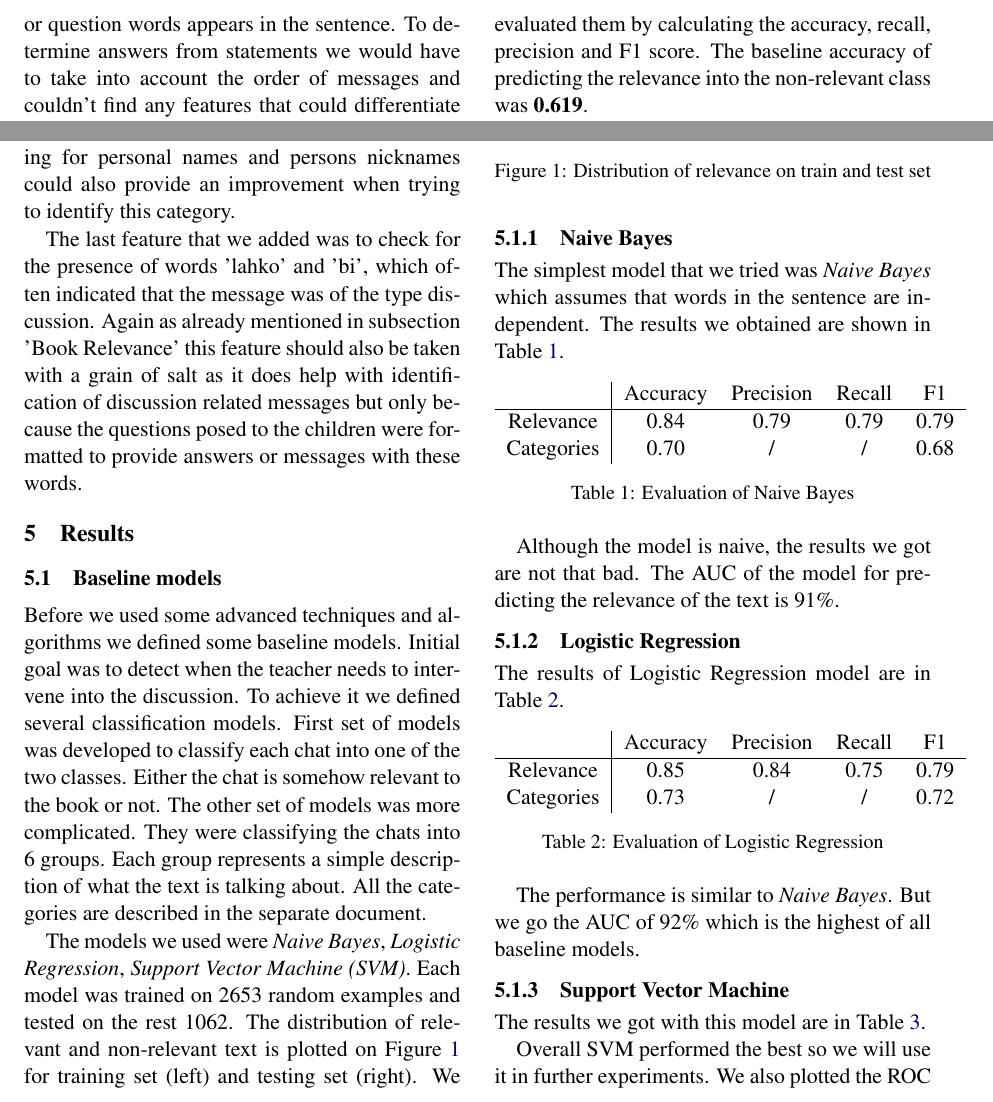
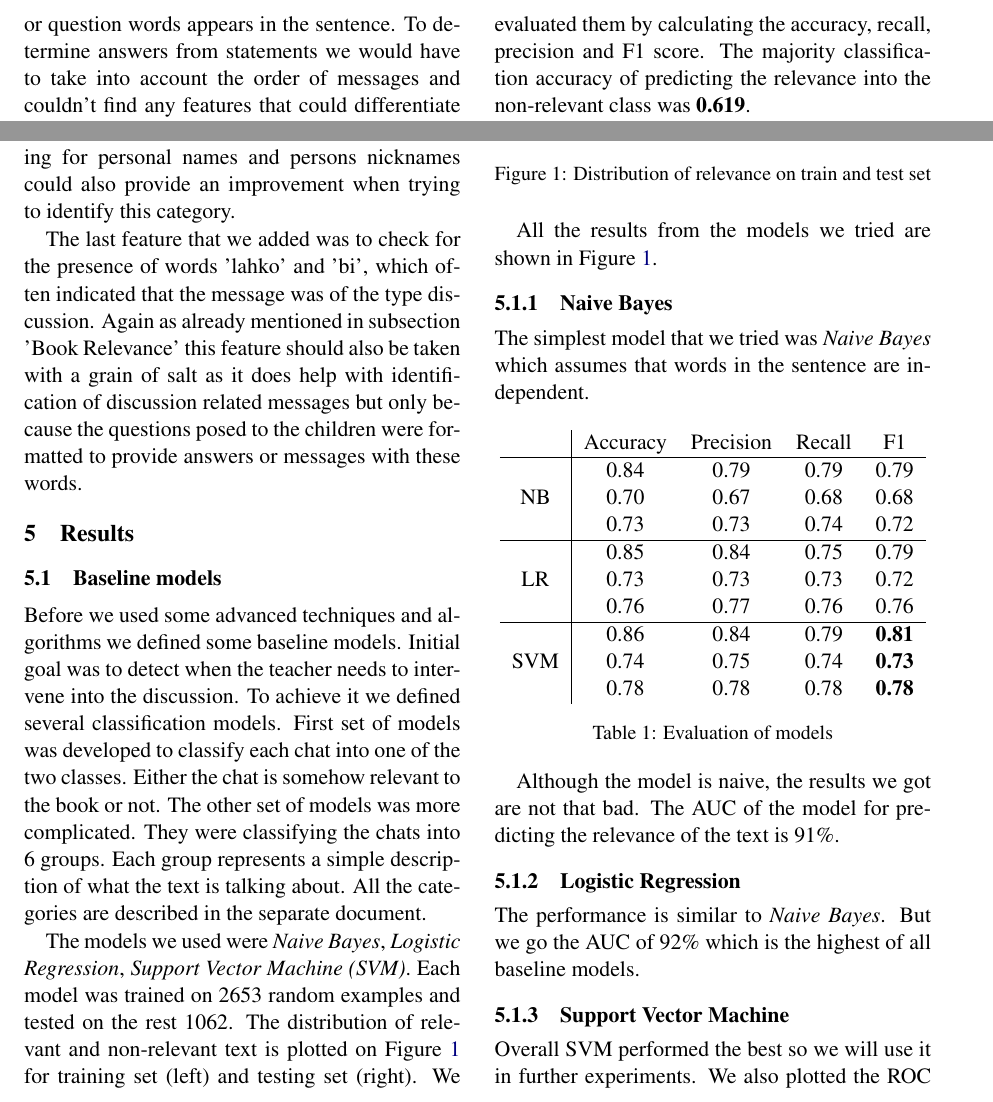
Before and after one commit to domenkos/IMapBook-NLP, a LaTeX paper (report/main.tex): two parts of page 4 of 5, joined at a grey line, cut so that both start at the same text. Compiled offline with pdfLaTeX.

Commit message:
fixed some of TODOS, started with future work

```diff
--- a/report/main.tex
+++ b/report/main.tex
@@ -11,6 +11,8 @@
 \usepackage{url}
 \usepackage[T1]{fontenc}
 \usepackage{graphicx}
+\usepackage{multirow}
+\usepackage{multicol}
 
 %% Package options:
 %% Short version: "hyperref" and "submission" are the defaults.
@@ -267,7 +269,7 @@ The models we used were \textit{Naive Bayes}, \textit{Logistic Regression}, \tex
 Each model was trained on 2653 random examples and tested on the rest 1062.
 The distribution of relevant and non-relevant text is plotted on Figure~\ref{fig:fig1} for training set (left) and testing set (right).
 We evaluated them by calculating the accuracy, recall, precision and F1 score.
-The baseline accuracy of predicting the relevance into the non-relevant class was \textbf{0.619}.
+The majority classification accuracy of predicting the relevance into the non-relevant class was \textbf{0.619}.
 
 \begin{figure}[h]
     \centering
@@ -276,42 +278,71 @@ The baseline accuracy of predicting the relevance into the non-relevant class wa
     \label{fig:fig1}
 \end{figure}
 
+All the results from the models we tried are shown in Figure~\ref{tab:tab1}.
+
 \subsubsection{Naive Bayes}
 The simplest model that we tried was \textit{Naive Bayes} which assumes that words in the sentence are independent.
-The results we obtained are shown in Table~\ref{tab:tab1}.
+% The results we obtained are shown in Table~\ref{tab:tab1}.
 
+% \begin{table}[h]
+%     \centering
+%     \begin{tabular}{ c | c c c c }
+%          & Accuracy & Precision & Recall & F1 \\
+%          \hline
+%          Relevance & 0.84 & 0.79 & 0.79 & 0.79 \\
+%          Categories & 0.70 & 0.67 & 0.68 & 0.68 \\
+%     \end{tabular}
+%     \caption{Evaluation of Naive Bayes}
+%     \label{tab:tab1}
+% \end{table}
+
+
+% First line Relevant
+% Second line Category
+% Third line Type
 \begin{table}[h]
     \centering
-    \begin{tabular}{ c | c c c c }
+    \begin{tabular}{c | c c c c}
          & Accuracy & Precision & Recall & F1 \\
-         \hline
-         Relevance & 0.84 & 0.79 & 0.79 & 0.79 \\
-         Categories & 0.70 & / & / & 0.68 \\
+    \hline
+    \multirow{3}{*}{NB} & 0.84 & 0.79 & 0.79 & 0.79 \\
+                & 0.70 & 0.67 & 0.68 & 0.68 \\
+                & 0.73 & 0.73 & 0.74 & 0.72 \\
+    \hline
+    \multirow{3}{*}{LR} & 0.85 & 0.84 & 0.75 & 0.79 \\
+                & 0.73 & 0.73 & 0.73 & 0.72 \\
+                & 0.76 & 0.77 & 0.76 & 0.76 \\
+    \hline
+    \multirow{3}{*}{SVM} & 0.86 & 0.84 & 0.79 & \textbf{0.81} \\
+                & 0.74 & 0.75 & 0.74 & \textbf{0.73} \\
+                & 0.78 & 0.78 & 0.78 & \textbf{0.78} \\
+
     \end{tabular}
-    \caption{Evaluation of Naive Bayes}
+    \caption{Evaluation of models}
     \label{tab:tab1}
 \end{table}
+
+
 
 Although the model is naive, the results we got are not that bad.
 The AUC of the model for predicting the relevance of the text is 91\%.
 
 \subsubsection{Logistic Regression}
-The results of Logistic Regression model are in Table~\ref{tab:tab2}.
+% The results of Logistic Regression model are in Table~\ref{tab:tab2}.
 
-\begin{table}[h]
-    \centering
-    \begin{tabular}{ c | c c c c }
-         & Accuracy & Precision & Recall & F1 \\
-         \hline
-         Relevance & 0.85 & 0.84 & 0.75 & 0.79 \\
-         Categories & 0.73 & / & / & 0.72 \\
-    \end{tabular}
-    \caption{Evaluation of Logistic Regression}
-    \label{tab:tab2}
-\end{table}
+% \begin{table}[h]
+%     \centering
+%     \begin{tabular}{ c | c c c c }
+%          & Accuracy & Precision & Recall & F1 \\
+%          \hline
+%          Relevance & 0.85 & 0.84 & 0.75 & 0.79 \\
+%          Categories & 0.73 & 0.73 & 0.73 & 0.72 \\
+%     \end{tabular}
+%     \caption{Evaluation of Logistic Regression}
+%     \label{tab:tab2}
+% \end{table}
 
 The performance is similar to \textit{Naive Bayes}.
 But we go the AUC of 92\% which is the highest of all baseline models.
 
 \subsubsection{Support Vector Machine}
-The results we got with this model are in Table~\ref{tab:tab3}.
@@ -328,5 +351,14 @@ The results we got with this model are in Table~\ref{tab:tab3}.
-    \label{tab:tab3}
-\end{table}
+% \begin{table}[h]
+%     \centering
+%     \begin{tabular}{ c | c c c c }
+%          & Accuracy & Precision & Recall & F1 \\
+%          \hline
+%         Relevance & 0.86 & 0.84 & 0.79 & 0.81 \\
+%         Categories & 0.74 & 0.75 & 0.74 & 0.73 \\
+%     \end{tabular}
+%     \caption{Evaluation of Support Vector Machine}
+%     \label{tab:tab3}
+% \end{table}
 
 Overall SVM performed the best so we will use it in further experiments.
 We also plotted the ROC curve for predicting the relevance of the text which is shown on Figure~\ref{fig:fig2}.
```
Also changed, not shown: report/main.tex (10 more changed lines), 1 other file.
